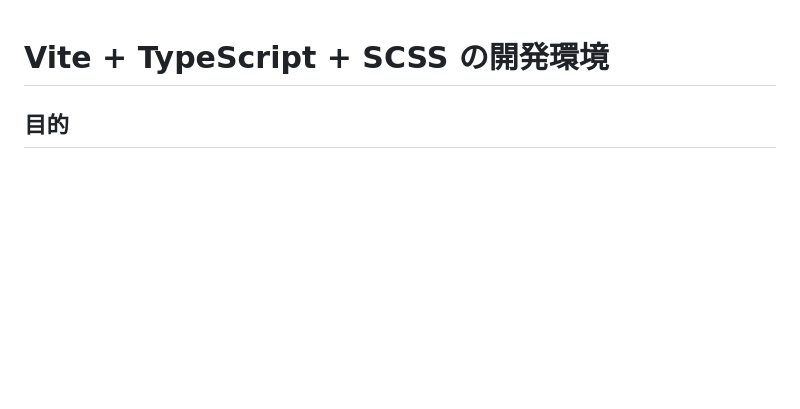
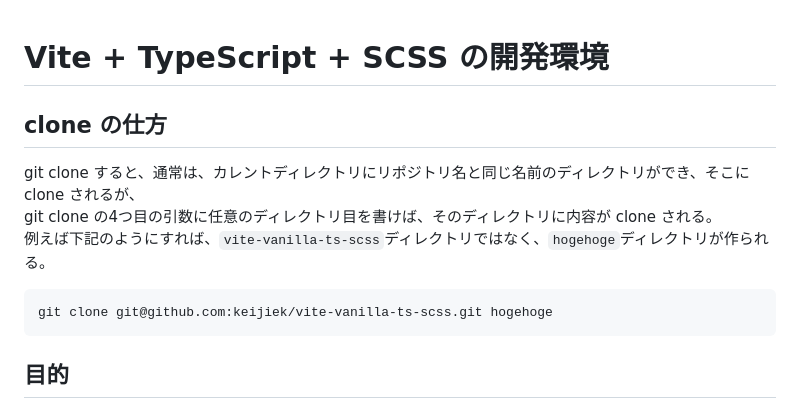
Before and after one commit to keijiek/vite-vanilla-ts-scss, a Markdown page: README.md, the part around the change. Rendered like a GitHub page; blank space fills up the shorter version.

Commit message:
haw to git clone is wrighten

````diff
--- a/README.md
+++ b/README.md
@@ -1,4 +1,14 @@
 # Vite + TypeScript + SCSS の開発環境
+
+## clone の仕方
+
+git clone すると、通常は、カレントディレクトリにリポジトリ名と同じ名前のディレクトリができ、そこに clone されるが、
+git clone の4つ目の引数に任意のディレクトリ目を書けば、そのディレクトリに内容が clone される。
+例えば下記のようにすれば、`vite-vanilla-ts-scss`ディレクトリではなく、`hogehoge`ディレクトリが作られる。
+
+```sh
+git clone git@github.com:keijiek/vite-vanilla-ts-scss.git hogehoge
+```
 
 ## 目的
 
````
